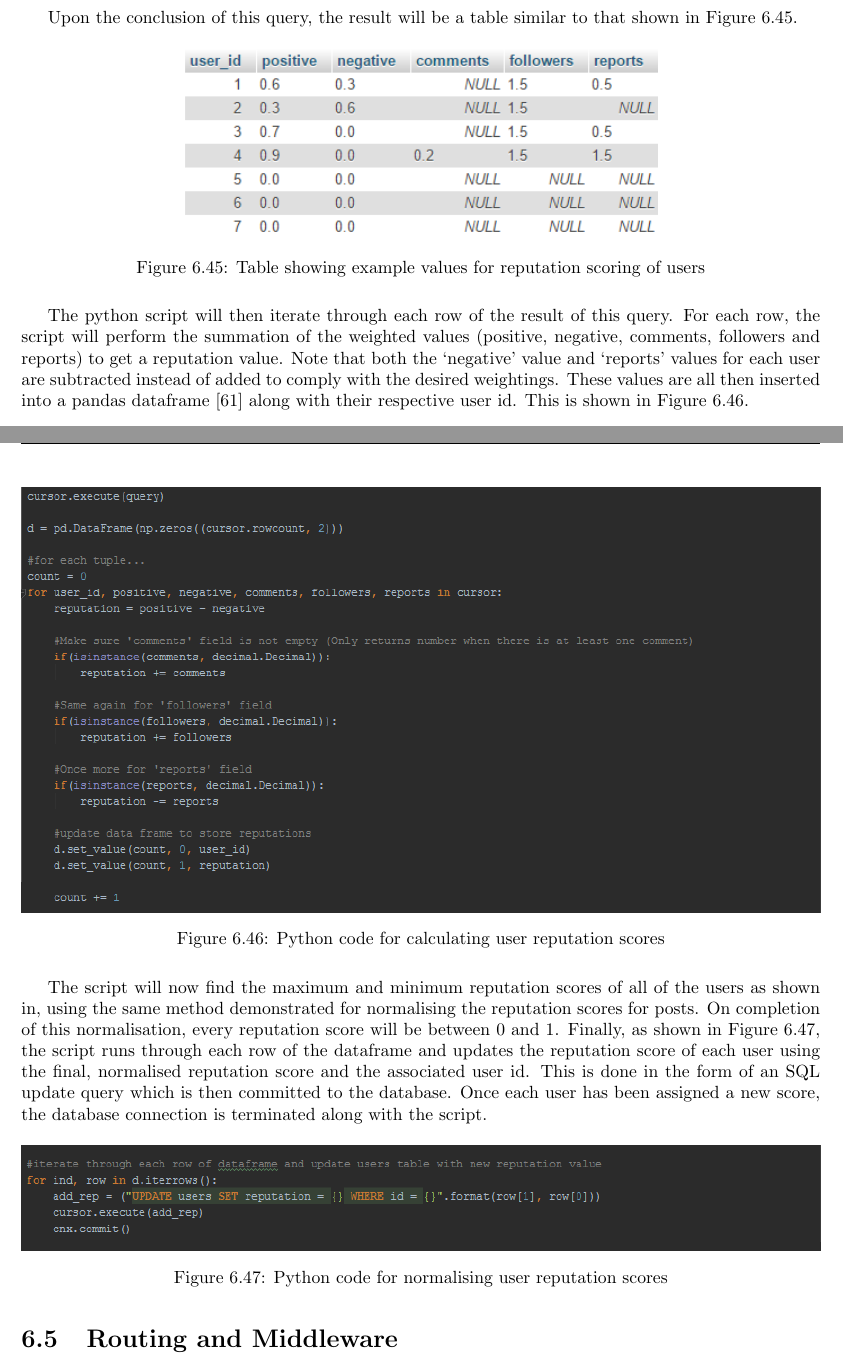
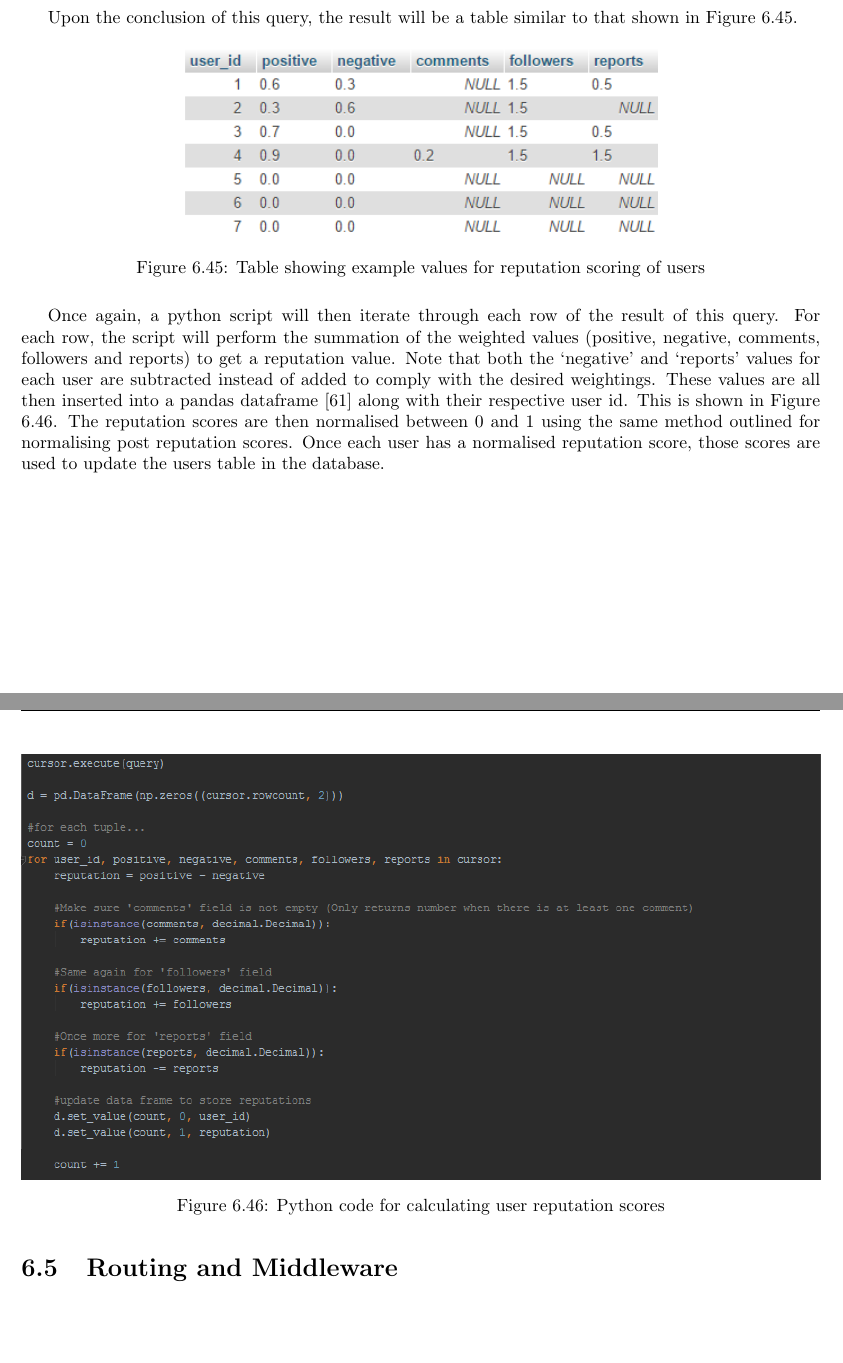
Before and after one commit to NTanzeel/Fidelis-Report, a LaTeX thesis (Report.tex, which reads Chapters/6.Implementation/DataProcessing/ReputationScoring.tex): two parts of pages 106 and 107 of 157, joined at a grey line, cut so that both start at the same text, the shorter picture padded with empty space. Compiled offline with pdfLaTeX.

Commit message:
Rewrote User rep scoring

```diff
--- a/Chapters/6.Implementation/DataProcessing/ReputationScoring.tex
+++ b/Chapters/6.Implementation/DataProcessing/ReputationScoring.tex
@@ -74,12 +75,3 @@ The python script will then iterate through each row of the result of this query
 \caption{Python code for calculating user reputation scores}
 \label{fig:UserRepPython1}
 \end{figure}
-
-The script will now find the maximum and minimum reputation scores of all of the users as shown in, using the same method demonstrated for normalising the reputation scores for posts. On completion of this normalisation, every reputation score will be between 0 and 1. Finally, as shown in Figure \ref{fig:UserRepPython2}, the script runs through each row of the dataframe and updates the reputation score of each user using the final, normalised reputation score and the associated user id. This is done in the form of an SQL update query which is then committed to the database. Once each user has been assigned a new score, the database connection is terminated along with the script.
-
-\begin{figure}[H]
-\centering
-\includegraphics[width=\linewidth]{Images/Implementation/UserRepPython2}
-\caption{Python code for normalising user reputation scores}
-\label{fig:UserRepPython2}
-\end{figure}
```
Also changed, not shown: Chapters/6.Implementation/DataProcessing/ReputationScoring.tex (5 more changed lines).
